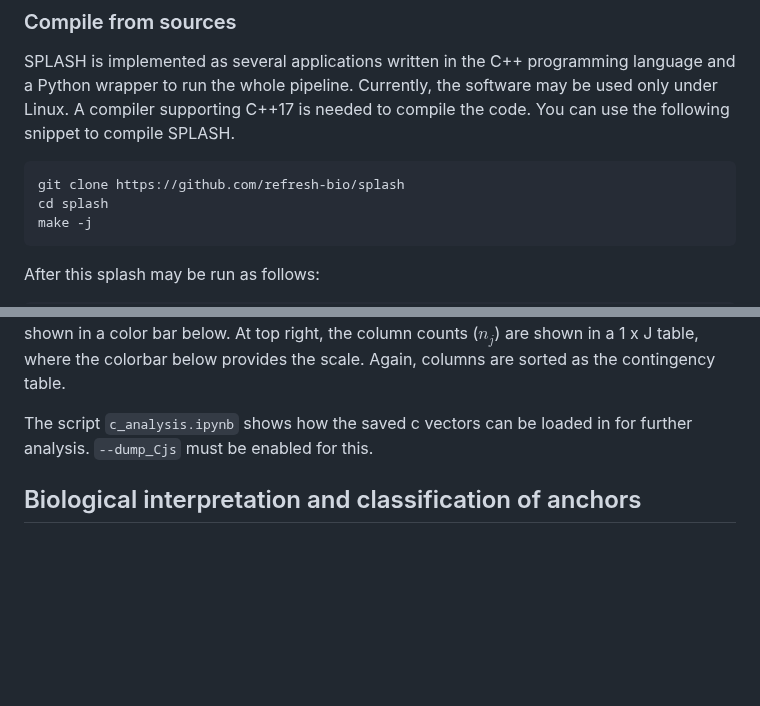
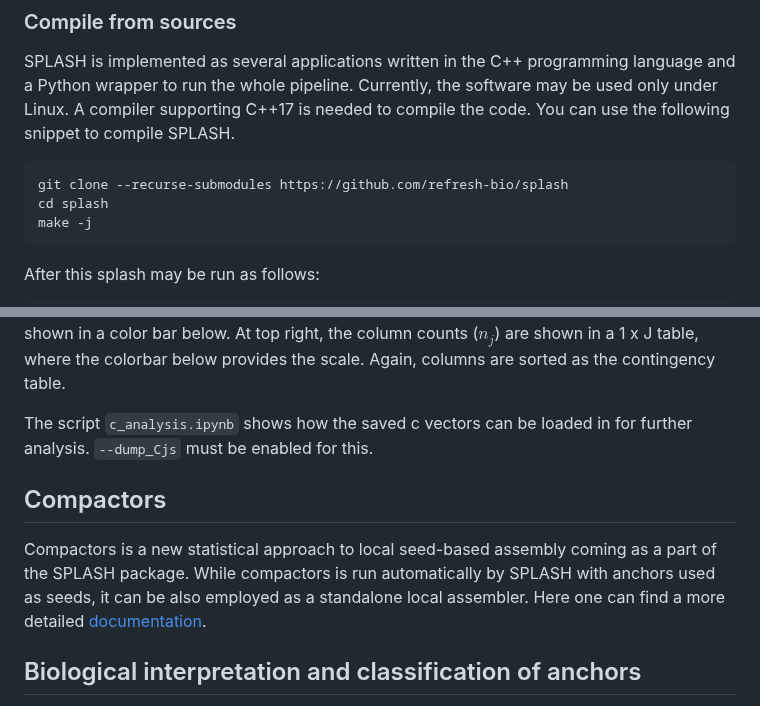
Before and after one commit to refresh-bio/SPLASH, a Markdown page: README.md, 2 parts joined by grey strips. Drawn GitHub-style; blank space fills up the shorter version.

````diff
--- a/README.md
+++ b/README.md
@@ -73,7 +73,7 @@ Currently, the software may be used only under Linux.
 A compiler supporting C++17 is needed to compile the code.
 You can use the following snippet to compile SPLASH.
 ```
-git clone https://github.com/refresh-bio/splash
+git clone --recurse-submodules https://github.com/refresh-bio/splash
 cd splash
 make -j
 ```
@@ -265,6 +265,10 @@ The generated output is 1 file per anchor, each file containing 4 subplots. At b
 
 The script `c_analysis.ipynb` shows how the saved c vectors can be loaded in for further analysis. `--dump_Cjs` must be enabled for this.
 
+## Compactors
+
+Compactors is a new statistical approach to local seed-based assembly coming as a part of the SPLASH package. While compactors is run automatically by SPLASH with anchors used as seeds, it can be also employed as a standalone local assembler. Here one can find a more detailed [documentation](./COMPACTORS.md).
+
 ## Biological interpretation and classification of anchors
 To facilitate downstream analysis of anchors, we provide a postprocessing script `SPLASH_extendor_classification.R`, that can be run on the anchors file generated from the SPLASH run to classify anchors to biologically meaningful events such as alternative splicing, and base pair changes. `SPLASH_extendor_classification.R` needs the following inputs:
 
````
